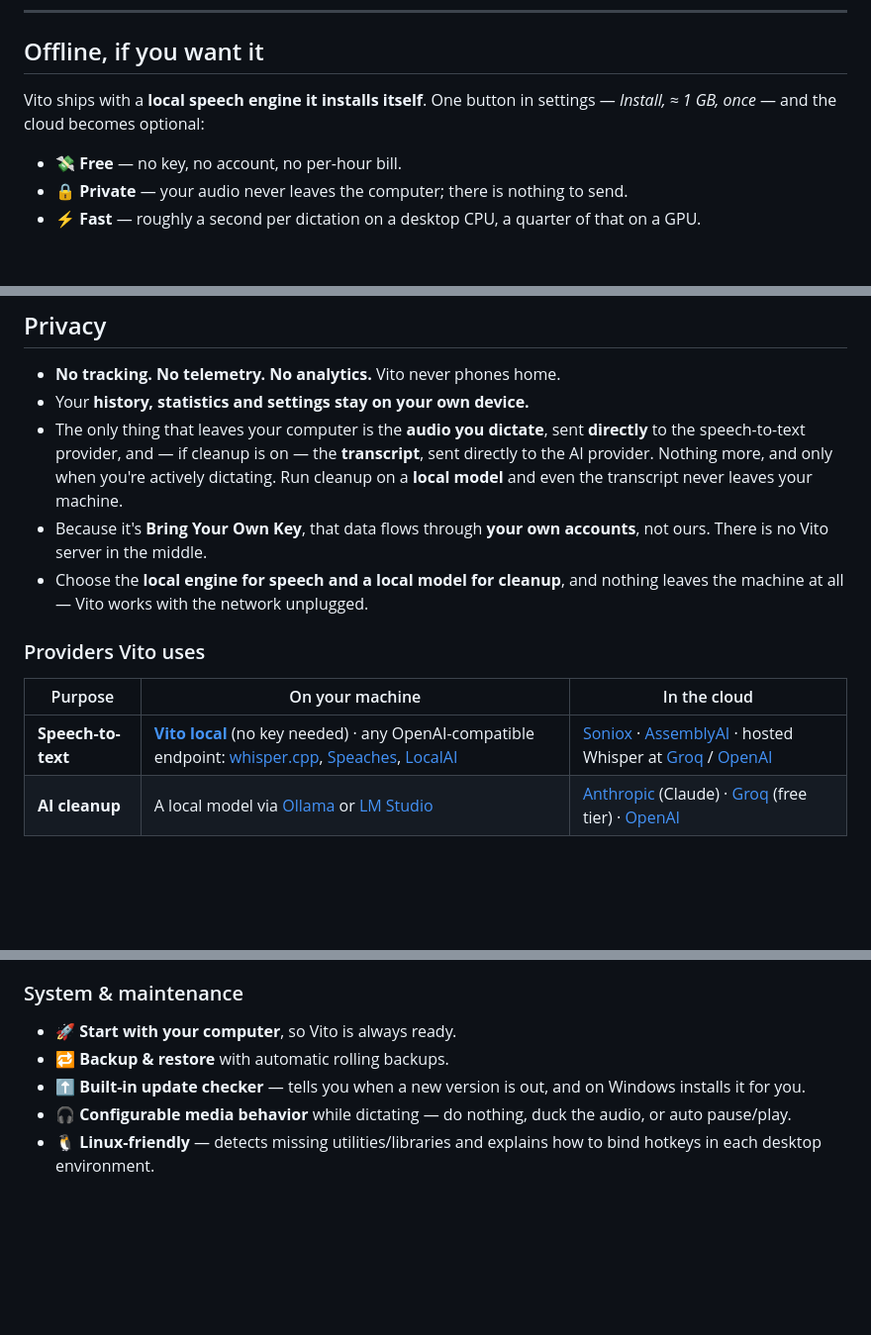
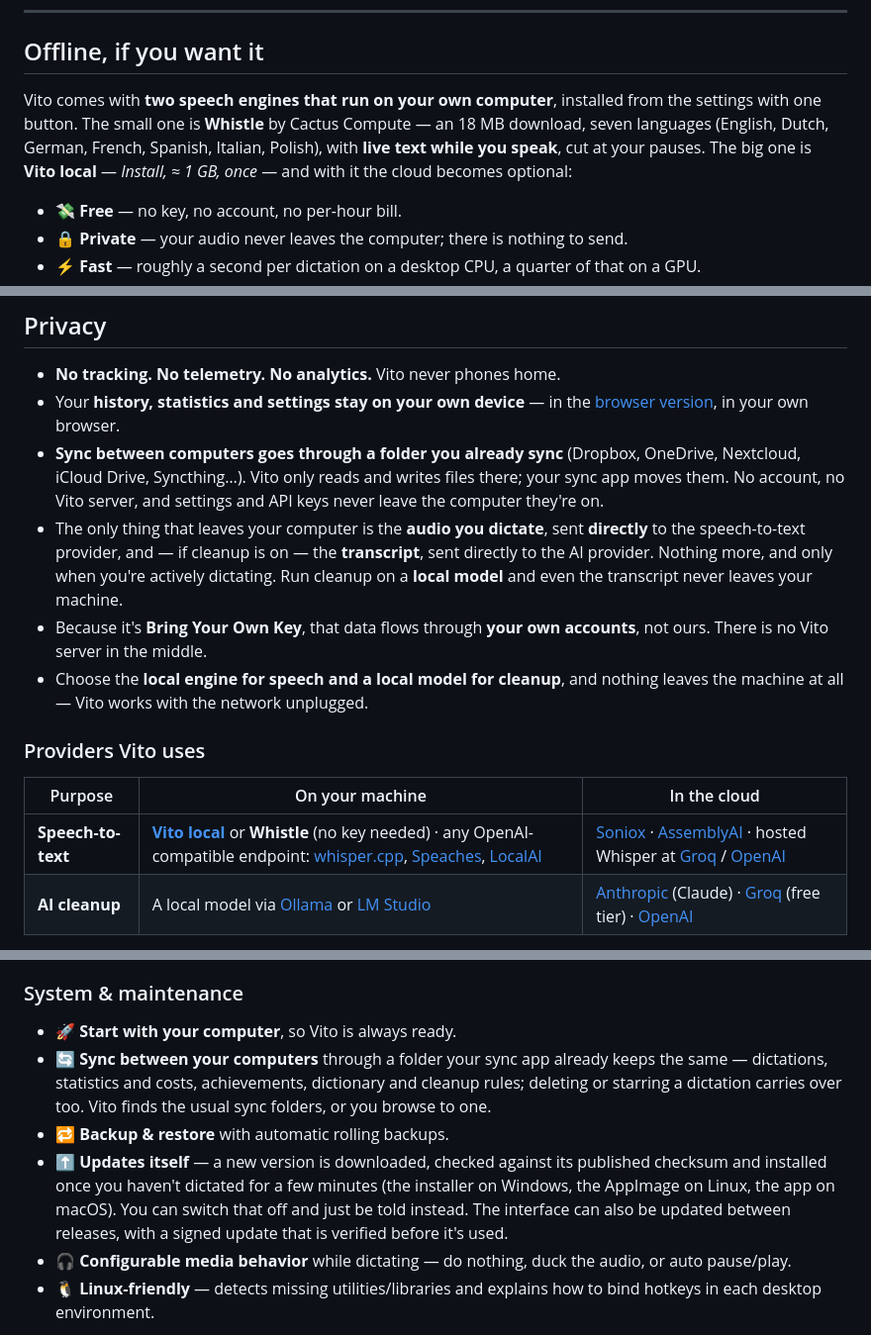
Before and after one commit to vinceecniv/Vito, a Markdown page: README.md, 3 parts joined by grey strips. Shown at 99% size. Rendered like a GitHub page; blank space fills up the shorter version.

```diff
--- a/README.md
+++ b/README.md
@@ -115,8 +143,10 @@ To spend €15 in a month — a typical *monthly* subscription price elsewhere
 
 ## Offline, if you want it
 
-Vito ships with a **local speech engine it installs itself**. One button in settings —
-*Install, ≈ 1 GB, once* — and the cloud becomes optional:
+Vito comes with **two speech engines that run on your own computer**, installed from the settings with one
+button. The small one is **Whistle** by Cactus Compute — an 18 MB download, seven languages (English, Dutch,
+German, French, Spanish, Italian, Polish), with **live text while you speak**, cut at your pauses. The big one
+is **Vito local** — *Install, ≈ 1 GB, once* — and with it the cloud becomes optional:
 
 - 💸 **Free** — no key, no account, no per-hour bill.
 - 🔒 **Private** — your audio never leaves the computer; there is nothing to send.
@@ -196,7 +226,11 @@ and **90%+ of humanity** once you count second and lingua-franca languages.
 ## Privacy
 
 - **No tracking. No telemetry. No analytics.** Vito never phones home.
-- Your **history, statistics and settings stay on your own device.**
+- Your **history, statistics and settings stay on your own device** — in the
+  [browser version](#try-it-in-your-browser), in your own browser.
+- **Sync between computers goes through a folder you already sync** (Dropbox, OneDrive, Nextcloud, iCloud
+  Drive, Syncthing…). Vito only reads and writes files there; your sync app moves them. No account, no
+  Vito server, and settings and API keys never leave the computer they're on.
 - The only thing that leaves your computer is the **audio you dictate**, sent **directly** to the
   speech-to-text provider, and — if cleanup is on — the **transcript**, sent directly to the AI provider.
   Nothing more, and only when you're actively dictating. Run cleanup on a **local model** and even the
@@ -210,7 +244,7 @@ and **90%+ of humanity** once you count second and lingua-franca languages.
 
 | Purpose | On your machine | In the cloud |
 |---|---|---|
-| **Speech-to-text** | **[Vito local](#offline-if-you-want-it)** (no key needed) · any OpenAI-compatible endpoint: [whisper.cpp](https://github.com/ggml-org/whisper.cpp), [Speaches](https://speaches.ai), [LocalAI](https://localai.io) | [Soniox](https://soniox.com) · [AssemblyAI](https://www.assemblyai.com) · hosted Whisper at [Groq](https://groq.com) / [OpenAI](https://openai.com) |
+| **Speech-to-text** | **[Vito local](#offline-if-you-want-it)** or **Whistle** (no key needed) · any OpenAI-compatible endpoint: [whisper.cpp](https://github.com/ggml-org/whisper.cpp), [Speaches](https://speaches.ai), [LocalAI](https://localai.io) | [Soniox](https://soniox.com) · [AssemblyAI](https://www.assemblyai.com) · hosted Whisper at [Groq](https://groq.com) / [OpenAI](https://openai.com) |
 | **AI cleanup** | A local model via [Ollama](https://ollama.com) or [LM Studio](https://lmstudio.ai) | [Anthropic](https://www.anthropic.com) (Claude) · [Groq](https://groq.com) (free tier) · [OpenAI](https://openai.com) |
 
 Pick one per row. You need **at most one key to get started** — none at all with the local engine — and the
@@ -262,8 +296,14 @@ Vito is **simple to use, but powerful under the hood.**
 
 ### System & maintenance
 - 🚀 **Start with your computer**, so Vito is always ready.
+- 🔄 **Sync between your computers** through a folder your sync app already keeps the same — dictations,
+  statistics and costs, achievements, dictionary and cleanup rules; deleting or starring a dictation carries
+  over too. Vito finds the usual sync folders, or you browse to one.
 - 🔁 **Backup & restore** with automatic rolling backups.
-- ⬆️ **Built-in update checker** — tells you when a new version is out, and on Windows installs it for you.
+- ⬆️ **Updates itself** — a new version is downloaded, checked against its published checksum and installed
+  once you haven't dictated for a few minutes (the installer on Windows, the AppImage on Linux, the app on
+  macOS). You can switch that off and just be told instead. The interface can also be updated between
+  releases, with a signed update that is verified before it's used.
 - 🎧 **Configurable media behavior** while dictating — do nothing, duck the audio, or auto pause/play.
 - 🐧 **Linux-friendly** — detects missing utilities/libraries and explains how to bind hotkeys in each desktop environment.
 
```
Also changed, not shown: other parts of README.md (+36 -6 lines).
